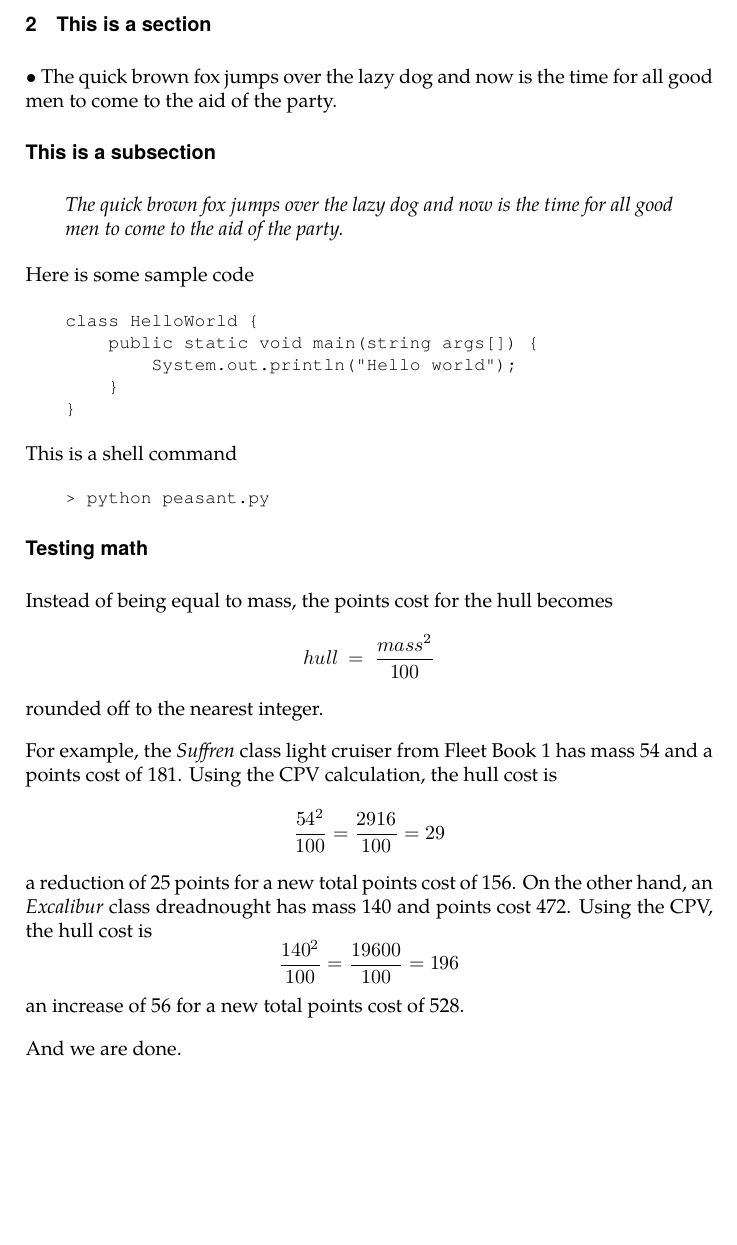
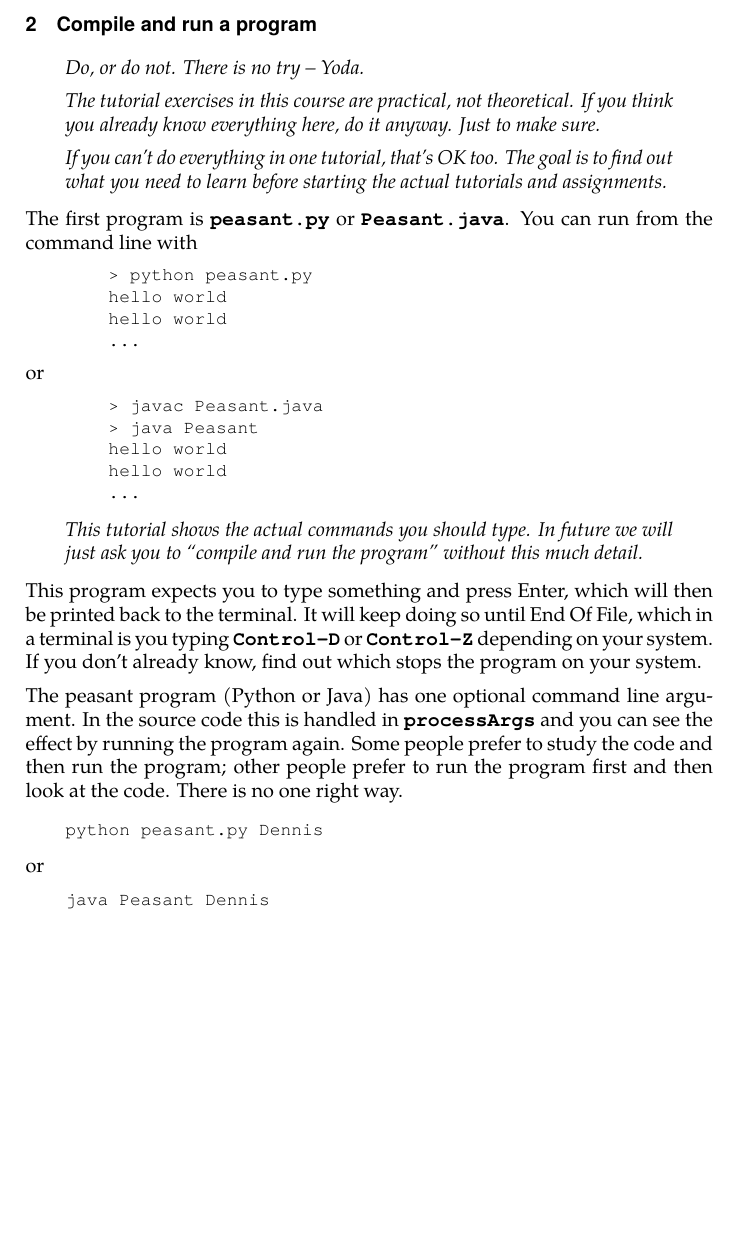
Before and after one commit to laranzu/prog3310, a LaTeX document (00-program/00-program.tex, which reads common/formatting.tex): part of page 2 of 2, cut at the place of the change. Compiled offline with XeLaTeX; a missing font is replaced by an installed copy or a similar font.

Commit message:
Instructions to compile and run

```diff
--- a/00-program/00-program.tex
+++ b/00-program/00-program.tex
@@ -65,49 +65,55 @@ be submitting your assignments in ZIP form. ZIP, \emph{not} 7z or RAR or tar.
 (And don't put spaces or funny characters in file and folder names.)
 
 
-\SECTION{This is a section}
-
-\DOT The quick brown fox jumps over the lazy dog and now is the time for all good men to come
-to the aid of the party.
-
-\MINOR{This is a subsection}
+\SECTION{Compile and run a program}
 
 \begin{IMPORTANT}
-The quick brown fox jumps over the lazy dog and now is the time for all good men to come
-to the aid of the party.
+Do, or do not. There is no try \DSH Yoda.
+
+The tutorial exercises in this course are practical, not theoretical. If you think
+you already know everything here, do it anyway. Just to make sure.
+
+If you can't do everything in one tutorial, that's OK too. The goal is to find
+out what you need to learn before starting the actual tutorials and assignments.
 \end{IMPORTANT}
 
-Here is some sample code
-
+The first program is \NAME{peasant.py} or \NAME{Peasant.java}. You can run from the
+command line with
 \begin{CODE}\begin{verbatim}
-class HelloWorld {
-    public static void main(string args[]) {
-        System.out.println("Hello world");
-    }
-}
+    > python peasant.py
+    hello world
+    hello world
+    ...
+\end{verbatim}\end{CODE}
+or
+\begin{CODE}\begin{verbatim}
+    > javac Peasant.java
+    > java Peasant
+    hello world
+    hello world
+    ...
 \end{verbatim}\end{CODE}
 
-This is a shell command
+\begin{IMPORTANT}
+This tutorial shows the actual commands you should type. In future we will just ask you
+to \DQ{compile and run the program} without this much detail.
+\end{IMPORTANT}
 
-\CODELINE{> python peasant.py}
+This program expects you to type something and press Enter, which will then be printed
+back to the terminal. It will keep doing so until End Of File, which in a terminal is
+you typing \NAME{Control-D} or \NAME{Control-Z} depending on your system. If you don't
+already know, find out which stops the program on your system.
 
-\MINOR{Testing math}
+The peasant program (Python or Java) has one optional command line argument.
+In the source code this is handled in \NAME{processArgs} and you can see the effect
+by running the program again. Some people prefer to study the code and then run the
+program; other people prefer to run the program first and then look at the code.
+There is no one right way.
 
-Instead of being equal to mass, the points cost for the hull becomes
-\[ hull\ =\ \frac{mass^{2}} {100} \]
-rounded off to the nearest integer.
-
-For example, the \emph{Suffren} class light cruiser from Fleet Book 1
-has mass 54 and a points cost of 181. Using the CPV calculation, the hull cost is
-\[ \frac{54^{2}}{100} = \frac{2916}{100} = 29 \]
-a reduction of 25 points for a new total points cost of 156. On the
-other hand, an \emph{Excalibur} class dreadnought has mass 140 and points cost
-472. Using the CPV, the hull cost is
-\[ \frac{140^{2}}{100} = \frac{19600}{100} = 196 \]
-an increase of 56 for a new total points
-cost of 528.
+\CODELINE{python peasant.py Dennis}
+or
+\CODELINE{java Peasant Dennis}
 
 
-And we are done.
 
 \end{document}
--- a/common/formatting.tex
+++ b/common/formatting.tex
@@ -58,7 +58,7 @@
 
 % Don't indent first line, put space between paragraphs
 \setlength{\parindent}{0pt}
-\setlength{\parskip}{2ex plus1ex minus0.2ex}
+\setlength{\parskip}{1ex plus1ex minus0.2ex}
 
 % Block of program code or console input and output, indented.
 % Because code often has backslashes and curly brackets, always
@@ -71,9 +71,7 @@
 
 % One liner code/console command
 \newcommand{\CODELINE}[1] {%
-        \hspace{2em}\begin{ttfamily}\small%
-        #1
-        \normalsize\end{ttfamily}%
+        \begin{CODE}#1\end{CODE}%
 }
 
 % Text indented and italic
```
